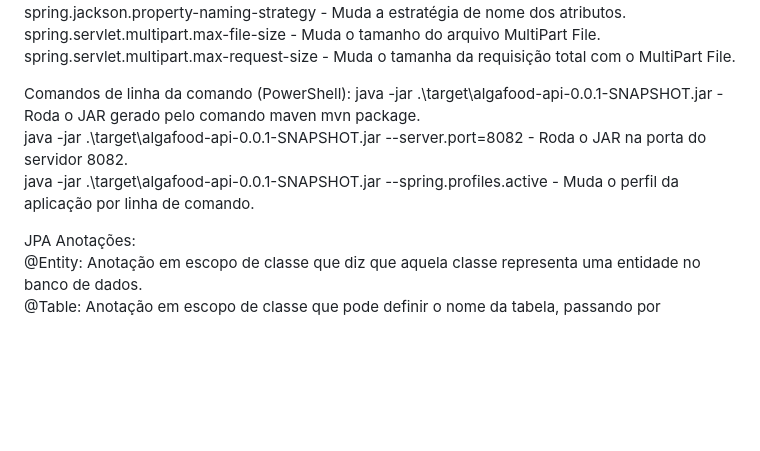
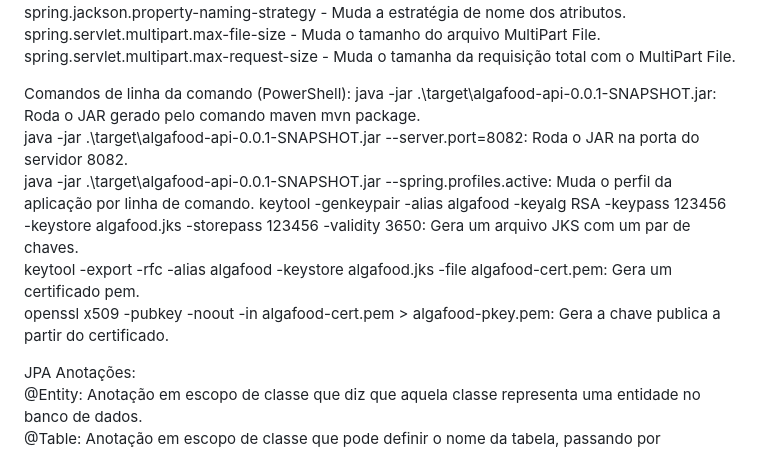
Before and after one commit to MGLMendes/especialista-spring-rest, a Markdown page: README.md, the part around the change. GitHub-like rendering; blank space fills up the shorter version.

Commit message:
Comandos para gerar o jks, pem e pkey

```diff
--- a/README.md
+++ b/README.md
@@ -116,9 +116,12 @@ spring.servlet.multipart.max-request-size - Muda o tamanha da requisição total
 
 
 Comandos de linha da comando (PowerShell):
-java -jar .\target\algafood-api-0.0.1-SNAPSHOT.jar - Roda o JAR gerado pelo comando maven mvn package.
-java -jar .\target\algafood-api-0.0.1-SNAPSHOT.jar --server.port=8082 - Roda o JAR na porta do servidor 8082.
-java -jar .\target\algafood-api-0.0.1-SNAPSHOT.jar --spring.profiles.active - Muda o perfil da aplicação por linha de comando.
+java -jar .\target\algafood-api-0.0.1-SNAPSHOT.jar: Roda o JAR gerado pelo comando maven mvn package.
+java -jar .\target\algafood-api-0.0.1-SNAPSHOT.jar --server.port=8082: Roda o JAR na porta do servidor 8082.
+java -jar .\target\algafood-api-0.0.1-SNAPSHOT.jar --spring.profiles.active: Muda o perfil da aplicação por linha de comando.
+keytool -genkeypair -alias algafood -keyalg RSA -keypass 123456 -keystore algafood.jks -storepass 123456 -validity 3650: Gera um arquivo JKS com um par de chaves.
+keytool -export -rfc -alias algafood -keystore algafood.jks -file algafood-cert.pem: Gera um certificado pem.
+openssl x509 -pubkey -noout -in algafood-cert.pem > algafood-pkey.pem: Gera a chave publica a partir do certificado.
 
 
 JPA Anotações:
```
